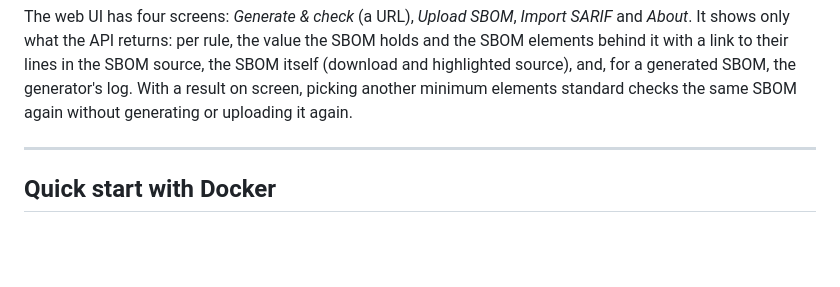
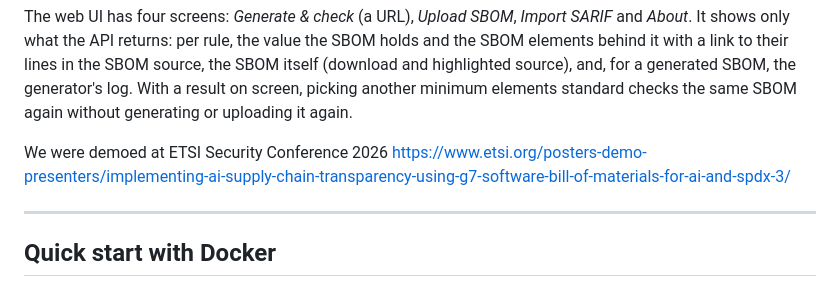
Before and after one commit to bact/lumina, a Markdown page: README.md, the part around one of its changes. Drawn GitHub-style; blank space fills up the shorter version.

Commit message:
Update README with ETSI Conference demo news
Signed-off-by: Arthit Suriyawongkul <arthit@gmail.com>

```diff
--- a/README.md
+++ b/README.md
@@ -24,6 +26,10 @@ in the SBOM source, the SBOM itself (download and highlighted source), and, for
 a generated SBOM, the generator's log. With a result on screen, picking another
 minimum elements standard checks the same SBOM again without generating or
 uploading it again.
+
+We were demoed at ETSI Security Conference 2026
+https://www.etsi.org/posters-demo-presenters/implementing-ai-supply-chain-transparency-using-g7-software-bill-of-materials-for-ai-and-spdx-3/
+
 
 ---
 
```
Also changed, not shown: other parts of README.md (+2 -0 lines).
